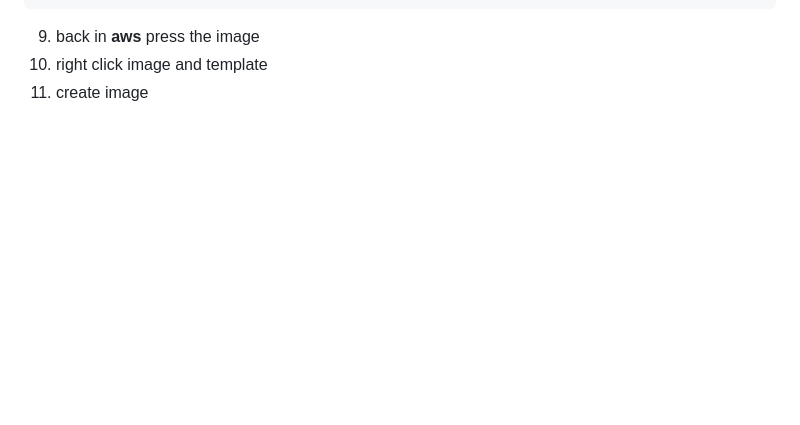
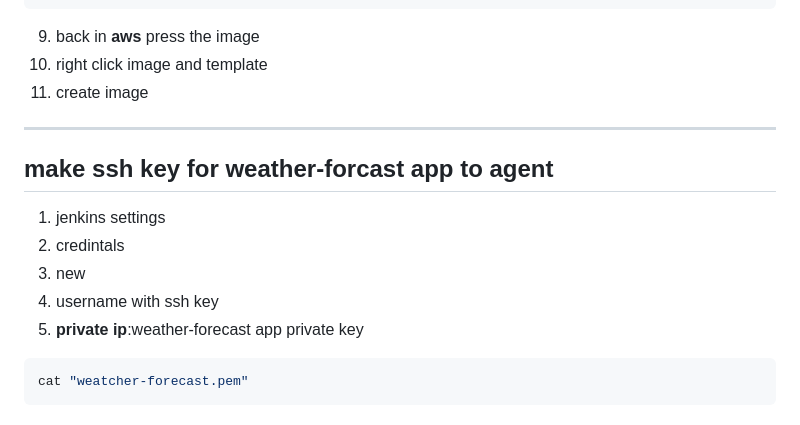
Before and after one commit to TomerBahar22/Weather_app, a Markdown page: jenkins_server.md, the part around the change. Drawn GitHub-style; blank space fills up the shorter version.

Commit message:
readme done

````diff
--- a/jenkins_server.md
+++ b/jenkins_server.md
@@ -248,3 +248,16 @@ sudo rm -f /etc/ssh/ssh_host_*
 9. back in **aws** press the image
 10. right click image and template
 11. create image
+
+***
+
+
+## make ssh key for weather-forcast app to agent
+1. jenkins settings
+2. credintals
+3. new
+4. username with ssh key
+5. **private ip**:weather-forecast app private key
+```bash
+cat "weatcher-forecast.pem"
+```
````
